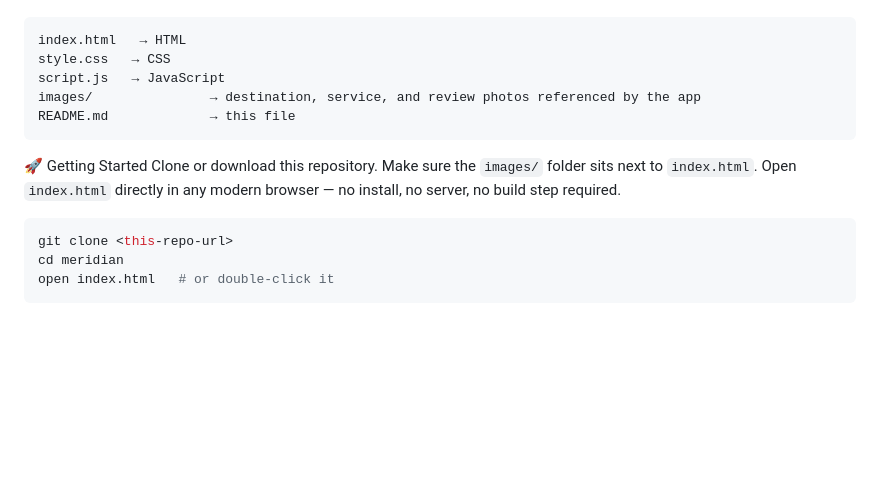
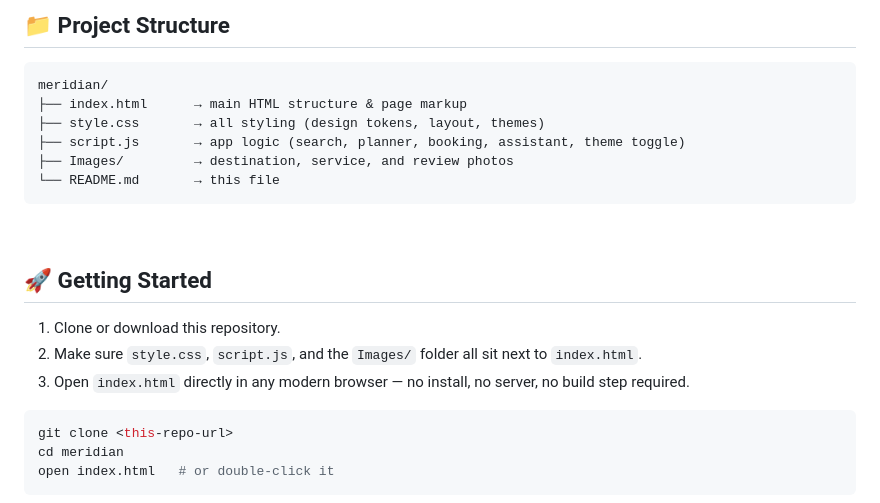
Before and after one commit to iqranoor1608/Codiora-House-Internship-Task-8, a Markdown page: README.md, the part around one of its changes. Drawn GitHub-style; blank space fills up the shorter version.

````diff
--- a/README.md
+++ b/README.md
@@ -48,14 +71,24 @@ No bundler, no `npm install`, no build step — everything runs straight from th
+<br>
+
+## 📁 Project Structure
+
 ```
-index.html   → HTML
-style.css   → CSS
-script.js   → JavaScript
-images/               → destination, service, and review photos referenced by the app
-README.md             → this file
+meridian/
+├── index.html      → main HTML structure & page markup
+├── style.css       → all styling (design tokens, layout, themes)
+├── script.js       → app logic (search, planner, booking, assistant, theme toggle)
+├── Images/         → destination, service, and review photos
+└── README.md       → this file
 ```
-🚀 Getting Started
-Clone or download this repository.
-Make sure the `images/` folder sits next to `index.html`.
-Open `index.html` directly in any modern browser — no install, no server, no build step required.
+
+<br>
+
+## 🚀 Getting Started
+
+1. Clone or download this repository.
+2. Make sure `style.css`, `script.js`, and the `Images/` folder all sit next to `index.html`.
+3. Open `index.html` directly in any modern browser — no install, no server, no build step required.
+
 ```bash
 git clone <this-repo-url>
 cd meridian
````
Also changed, not shown: other parts of README.md (+130 -69 lines).
